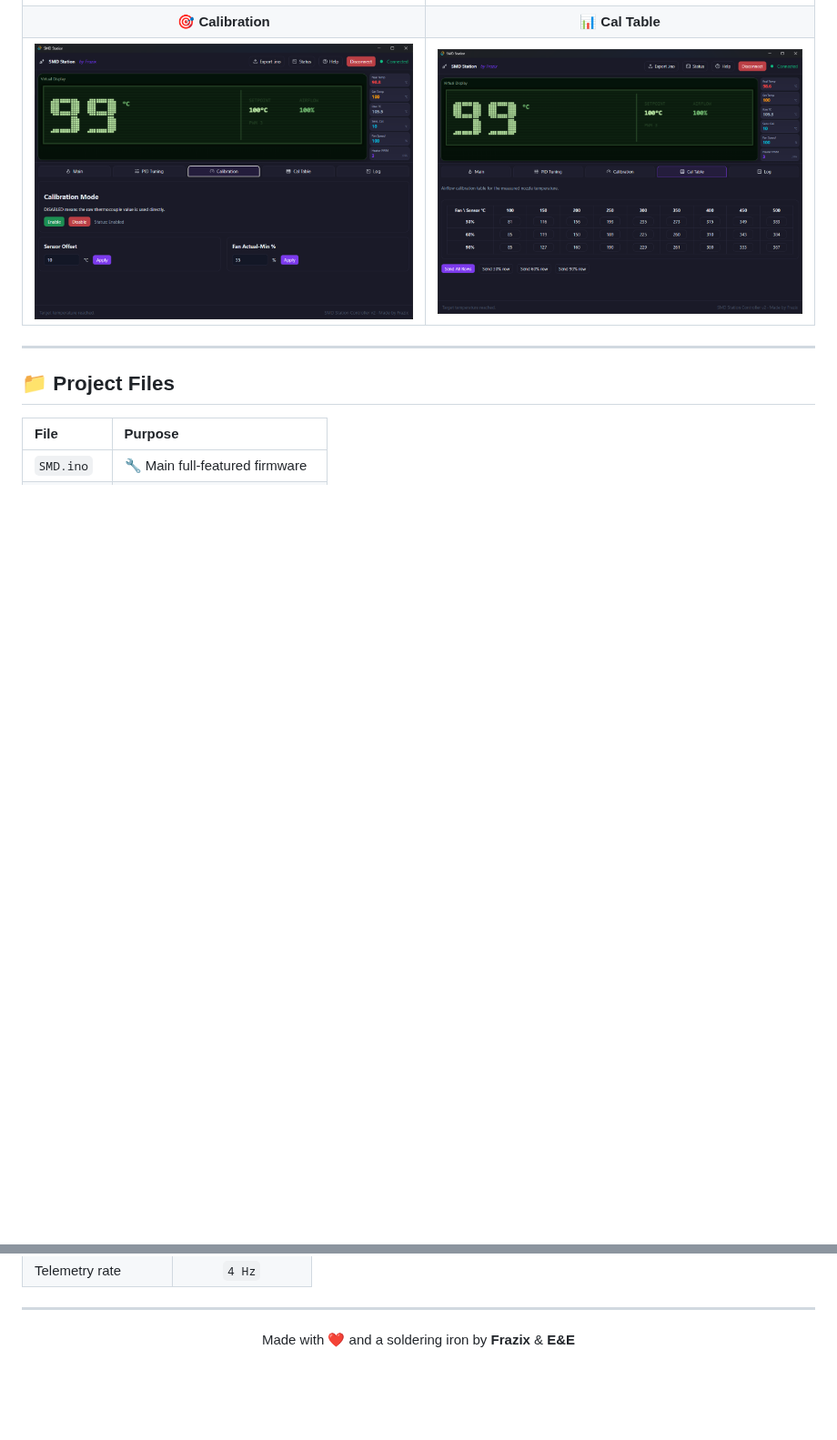
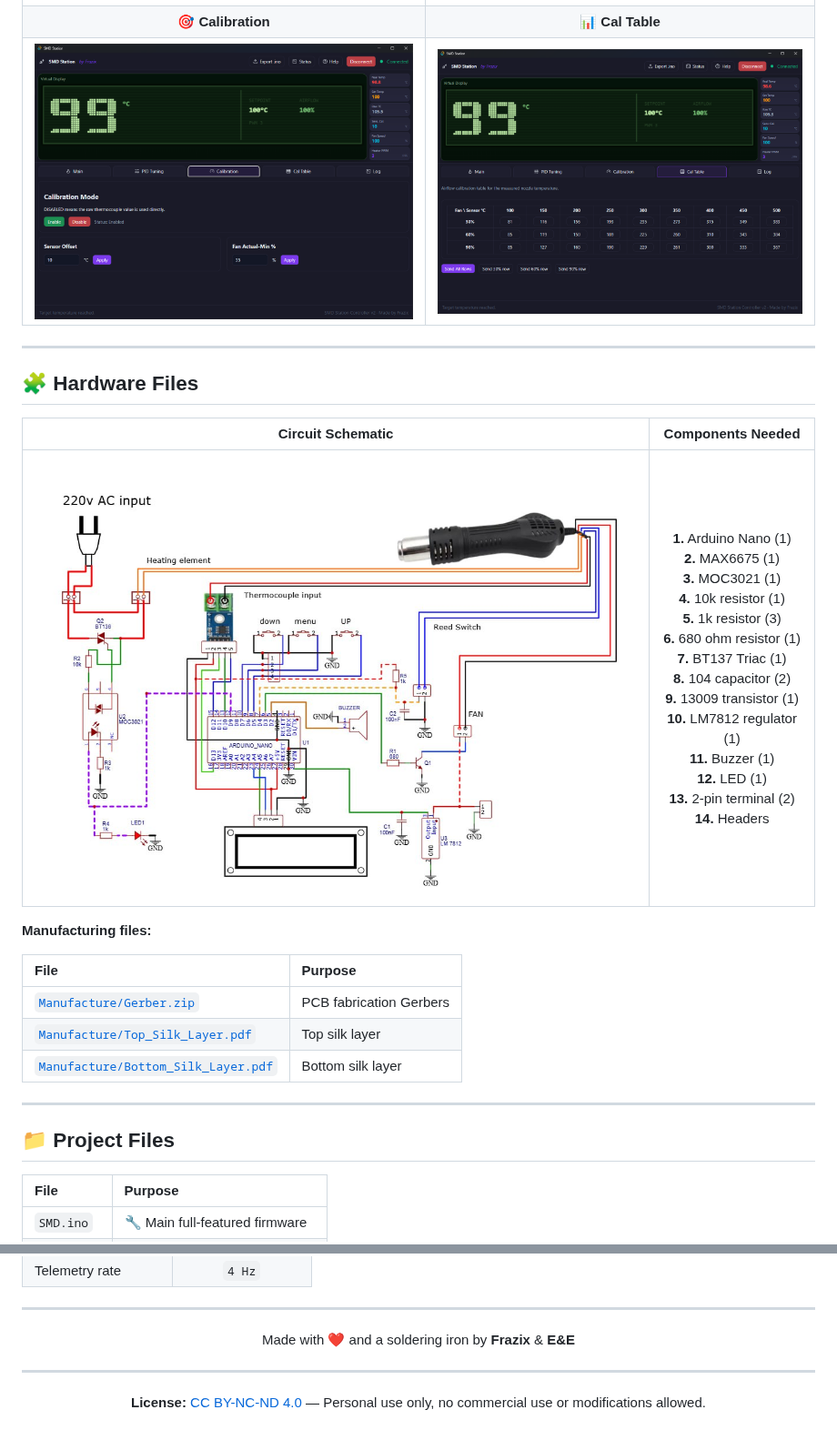
Before and after one commit to Frazix12/SMD-Rework-Station, a Markdown page: README.md, 2 parts joined by grey strips. Shown at 91% size. GitHub-like rendering; pictures changed too: docs/Schematic.jpg (added); blank space fills up the shorter version.

```diff
--- a/README.md
+++ b/README.md
@@ -137,9 +87,29 @@ Calibration data lives in `data.txt`. Apply changes via serial `CALROW` commands
 |:---:|:---:|
 | ![Main tab — temperature & fan controls with quick presets](docs/screenshots/main.png) | ![PID Tuning tab — Kp, Ki, Kd and loop rate](docs/screenshots/PID.png) |
 | **🎯 Calibration** | **📊 Cal Table** |
-| ![Calibration tab — sensor offset and fan minimum](docs/screenshots/calibration.png) | ![Cal Table tab — airflow calibration data grid](docs/screenshots/trable.png) |
+| ![Calibration tab — sensor offset and fan minimum](docs/screenshots/calibration.png) | ![Cal Table tab — airflow calibration data grid](docs/screenshots/table.png) |
 
 </div>
+
+---
+
+## 🧩 Hardware Files
+
+<div align="center">
+
+| Circuit Schematic | Components Needed |
+|:---:|:---:|
+| ![Circuit schematic](docs/Schematic.jpg) | **1.** Arduino Nano (1)<br>**2.** MAX6675 (1)<br>**3.** MOC3021 (1)<br>**4.** 10k resistor (1)<br>**5.** 1k resistor (3)<br>**6.** 680 ohm resistor (1)<br>**7.** BT137 Triac (1)<br>**8.** 104 capacitor (2)<br>**9.** 13009 transistor (1)<br>**10.** LM7812 regulator (1)<br>**11.** Buzzer (1)<br>**12.** LED (1)<br>**13.** 2-pin terminal (2)<br>**14.** Headers |
+
+</div>
+
+**Manufacturing files:**
+
+| File | Purpose |
+|:---|:---|
+| [`Manufacture/Gerber.zip`](Manufacture/Gerber.zip) | PCB fabrication Gerbers |
+| [`Manufacture/Top_Silk_Layer.pdf`](Manufacture/Top_Silk_Layer.pdf) | Top silk layer |
+| [`Manufacture/Bottom_Silk_Layer.pdf`](Manufacture/Bottom_Silk_Layer.pdf) | Bottom silk layer |
 
 ---
 
@@ -168,4 +138,8 @@ Calibration data lives in `data.txt`. Apply changes via serial `CALROW` commands
 
 Made with ❤️ and a soldering iron by **Frazix** & **E&E**
 
+---
+
+**License:** [CC BY-NC-ND 4.0](LICENSE) — Personal use only, no commercial use or modifications allowed.
+
 </div>
```
Also changed, not shown: other parts of README.md (+6 -56 lines), docs/screenshots/table.png (renamed from docs/screenshots/trable.png), 5 other files.
